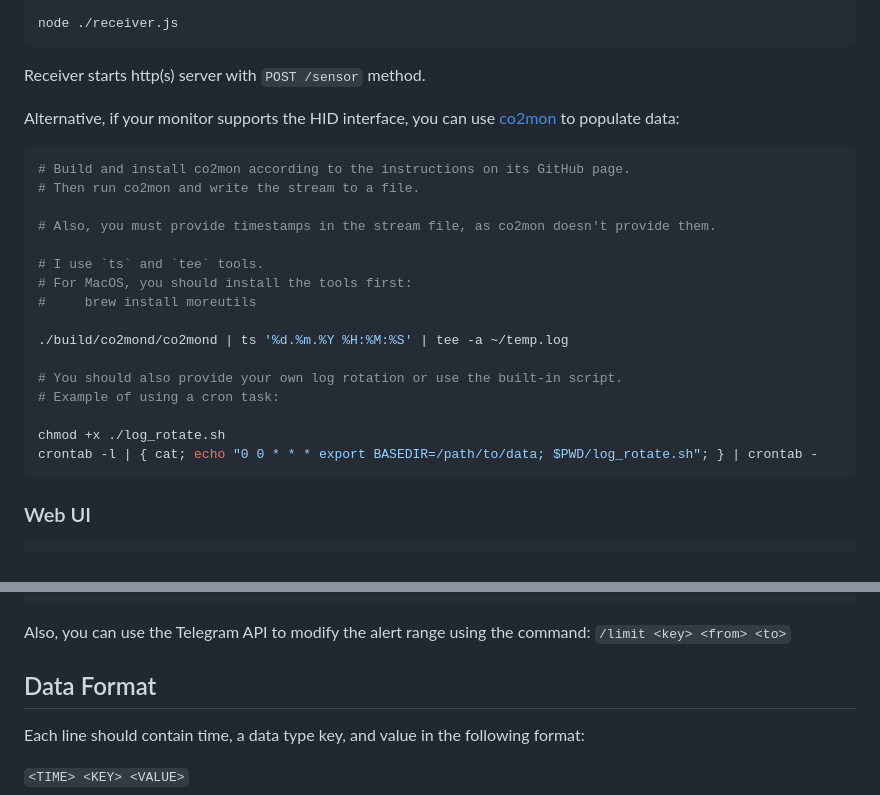
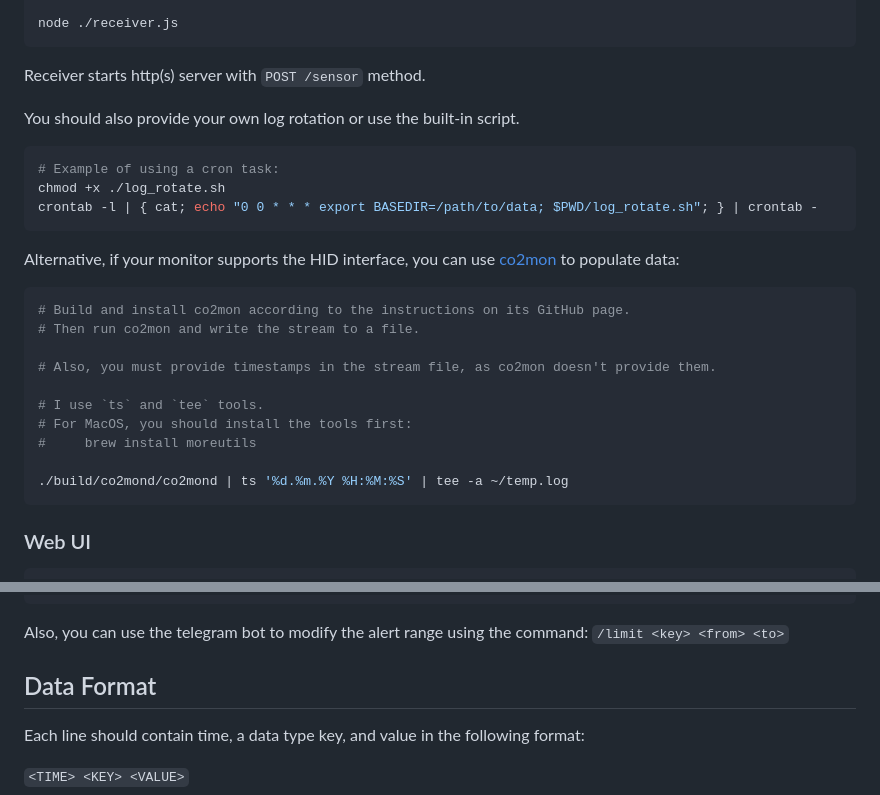
Before and after one commit to DrA1ex/co2-temp-monitor, a Markdown page: README.md, 2 parts joined by grey strips. Rendered like a GitHub page.

````diff
--- a/README.md
+++ b/README.md
@@ -27,6 +27,15 @@ node ./receiver.js
 
 Receiver starts http(s) server with `POST /sensor` method.
 
+
+You should also provide your own log rotation or use the built-in script.
+```sh
+# Example of using a cron task:
+chmod +x ./log_rotate.sh
+crontab -l | { cat; echo "0 0 * * * export BASEDIR=/path/to/data; $PWD/log_rotate.sh"; } | crontab -
+```
+
+
 Alternative, if your monitor supports the HID interface, you can use [co2mon](https://github.com/dmage/co2mon) to populate data:
 ```sh
 # Build and install co2mon according to the instructions on its GitHub page.
@@ -39,12 +48,6 @@ Alternative, if your monitor supports the HID interface, you can use [co2mon](ht
 #     brew install moreutils
 
 ./build/co2mond/co2mond | ts '%d.%m.%Y %H:%M:%S' | tee -a ~/temp.log
-
-# You should also provide your own log rotation or use the built-in script.
-# Example of using a cron task:
-
-chmod +x ./log_rotate.sh
-crontab -l | { cat; echo "0 0 * * * export BASEDIR=/path/to/data; $PWD/log_rotate.sh"; } | crontab -
 ```
 
 ### Web UI
@@ -134,7 +137,7 @@ After the first start, the server is going to create a `db.json` file. You can m
 }
 ```
 
-Also, you can use the Telegram API to modify the alert range using the command: `/limit <key> <from> <to>`
+Also, you can use the telegram bot to modify the alert range using the command: `/limit <key> <from> <to>`
 
 ## Data Format
 Each line should contain time, a data type key, and value in the following format:
````
